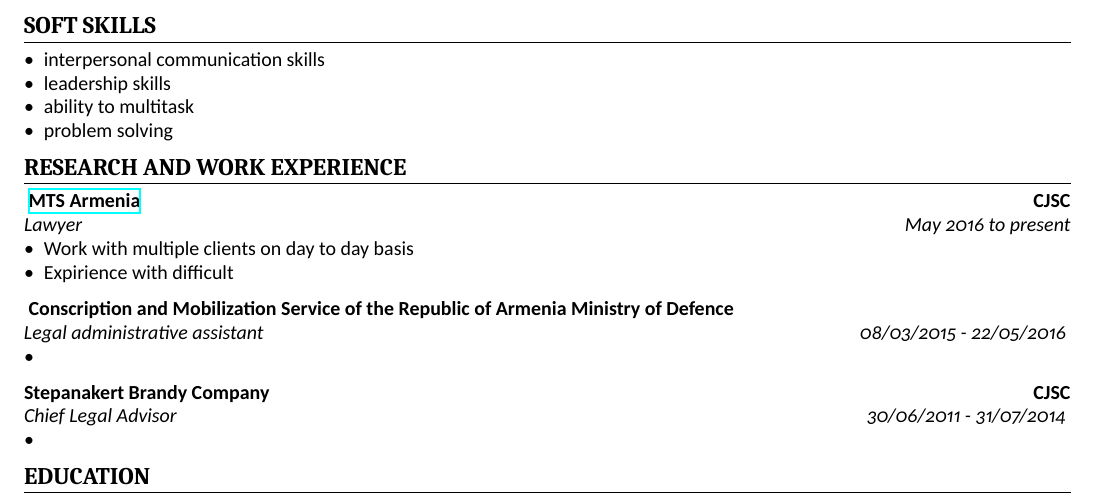
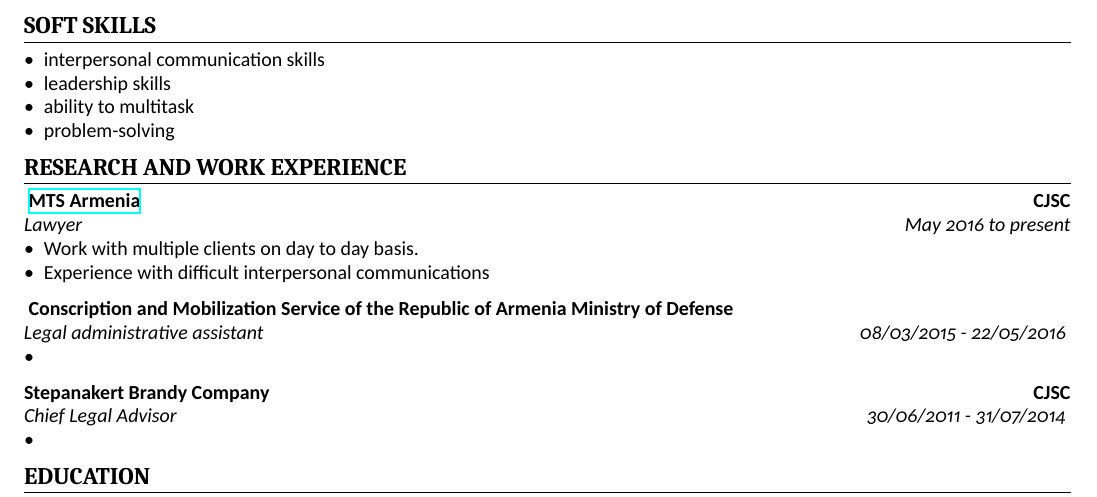
Before and after one commit to annaavsharyan/CV, a LaTeX CV (cv.tex): part of the page, cut so that both start at the same text. Compiled offline with XeLaTeX.

Commit message:
Update cv.tex

```diff
--- a/cv.tex
+++ b/cv.tex
@@ -59,14 +59,14 @@ ann.avsharyan@gmail.com \cvinfosep
 %\item \textbf{interpersonal communication skills:}
 %\item \textbf{leadership skills:}
 %\item \textbf{ability to multitask:}
-%\item \textbf{problem solving:}
+%\item \textbf{problem-solving:}
 %\end{itemize}
 
 \begin{itemize}
 \item interpersonal communication skills
 \item leadership skills
 \item ability to multitask
-\item problem solving
+\item problem-solving
 \end{itemize}
 
 \section{Research and work Experience}
@@ -76,11 +76,11 @@ ann.avsharyan@gmail.com \cvinfosep
 \cvsubsection{ \href{https://www.mts.am/}{MTS Armenia}}[CJSC]
 [Lawyer][May 2016 to present]
    \begin{itemize}
-   \item Work  with multiple clients on day to day basis
-   \item Expirience with difficult
+   \item Work  with multiple clients on day to day basis.
+   \item  Experience with difficult interpersonal communications
    \end{itemize}
 
-\cvsubsection{ Conscription and Mobilization Service of the Republic of Armenia Ministry of Defence }[][Legal administrative assistant][ 08/03/2015 - 22/05/2016 ]
+\cvsubsection{ Conscription and Mobilization Service of the Republic of Armenia Ministry of Defense }[][Legal administrative assistant][ 08/03/2015 - 22/05/2016 ]
 \begin{itemize}
    \item
    \end{itemize}
```
